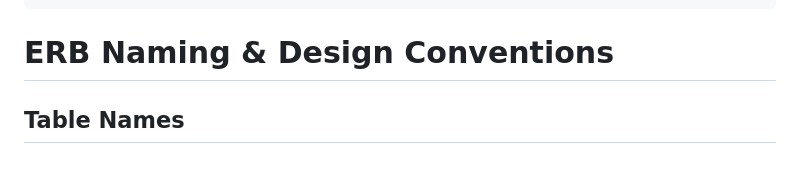
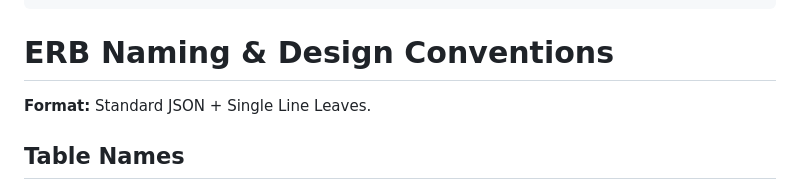
Before and after one commit to EffortlessAPI/effortless-skills, a Markdown page: skills/effortless-conventions/SKILL.md, the part around the change. GitHub-like rendering.

Commit message:
Add format description to SKILL.md files for consistency

```diff
--- a/skills/effortless-conventions/SKILL.md
+++ b/skills/effortless-conventions/SKILL.md
@@ -10,6 +10,8 @@ audience: customer
 ---
 
 # ERB Naming & Design Conventions
+
+**Format:** Standard JSON + Single Line Leaves.
 
 ## Table Names
 - **PascalCase**, no spaces, no symbols, no underscores
```
Also changed, not shown: skills/effortless-schema/SKILL.md (+2 -0 lines), skills/effortless-workflow/SKILL.md (+2 -0 lines).
